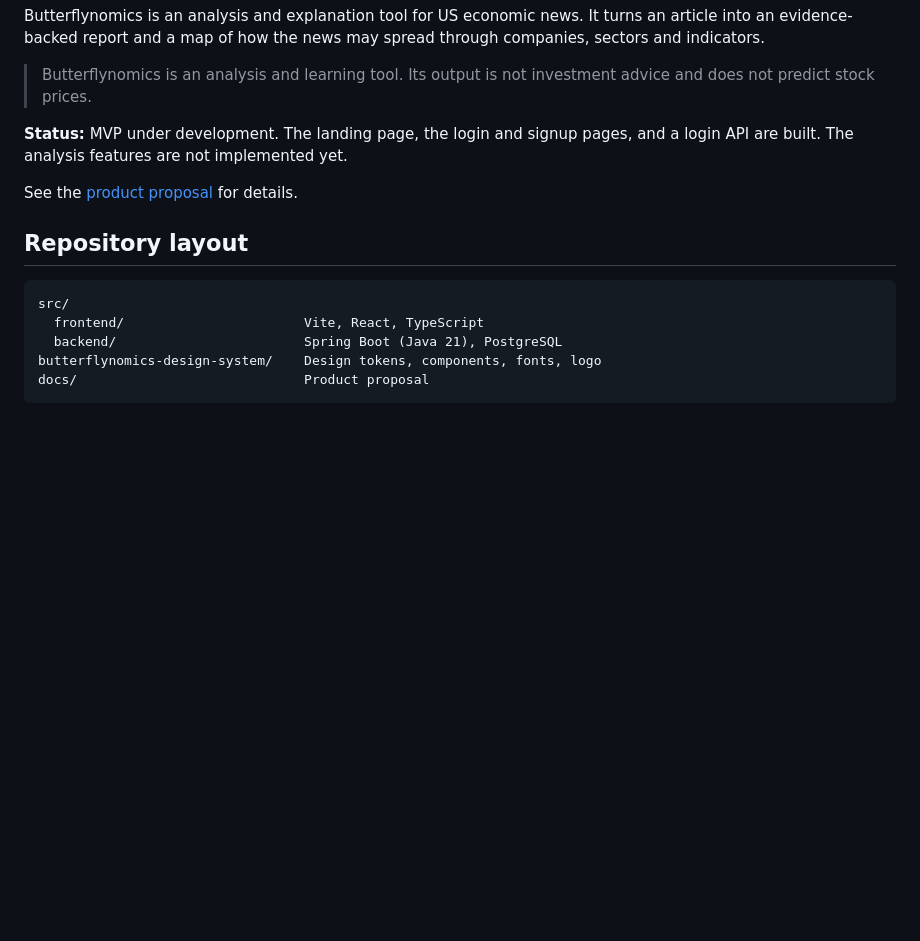
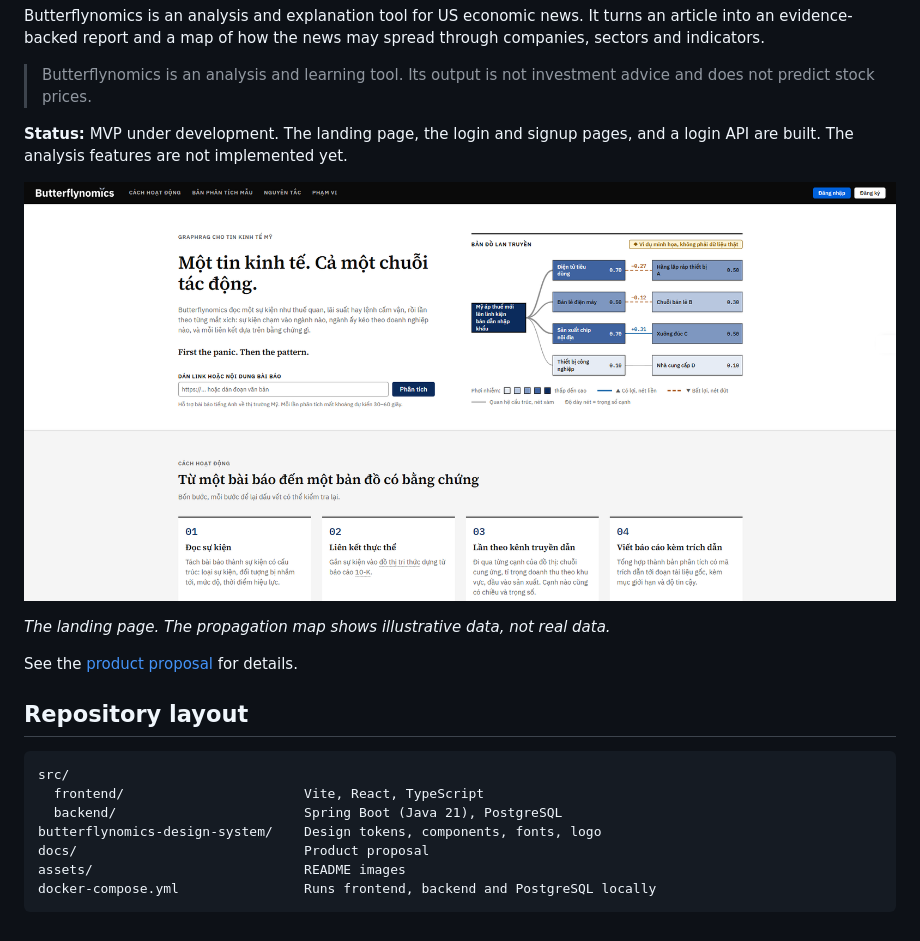
Before and after one commit to duyphuongz/butterflynomics, a Markdown page: README.md, the part around the change. Drawn GitHub-style; pictures changed too: assets/landing.png (added); blank space fills up the shorter version.

````diff
--- a/README.md
+++ b/README.md
@@ -7,6 +7,10 @@ Butterflynomics is an analysis and explanation tool for US economic news. It tur
 > Butterflynomics is an analysis and learning tool. Its output is not investment advice and does not predict stock prices.
 
 **Status:** MVP under development. The landing page, the login and signup pages, and a login API are built. The analysis features are not implemented yet.
+
+![Butterflynomics landing page](assets/landing.png)
+
+*The landing page. The propagation map shows illustrative data, not real data.*
 
 See the [product proposal](docs/butterflynomics-mvp-proposal-v0.3.md) for details.
 
@@ -18,4 +22,6 @@ src/
   backend/                        Spring Boot (Java 21), PostgreSQL
 butterflynomics-design-system/    Design tokens, components, fonts, logo
 docs/                             Product proposal
+assets/                           README images
+docker-compose.yml                Runs frontend, backend and PostgreSQL locally
 ```
````
Also changed, not shown: 2 other files.
